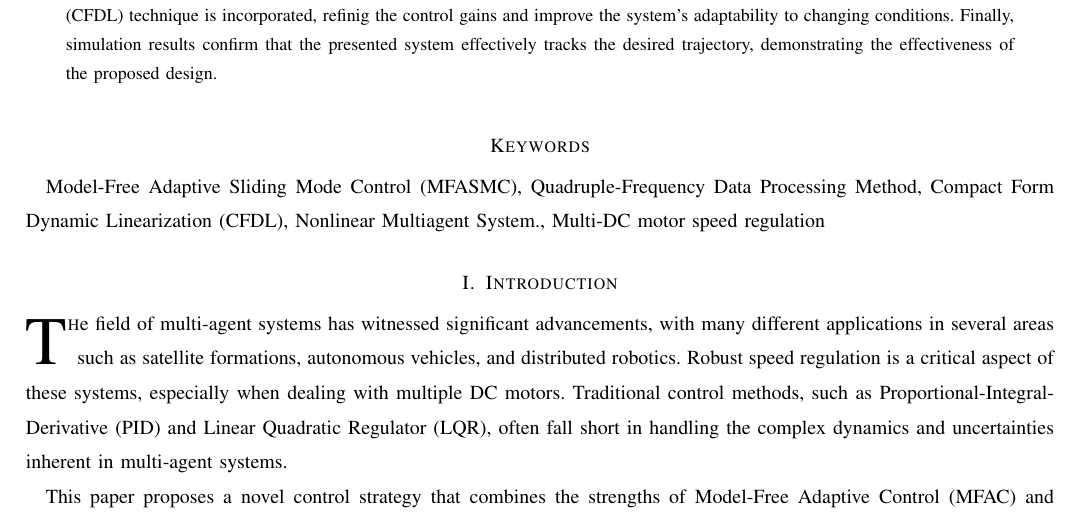
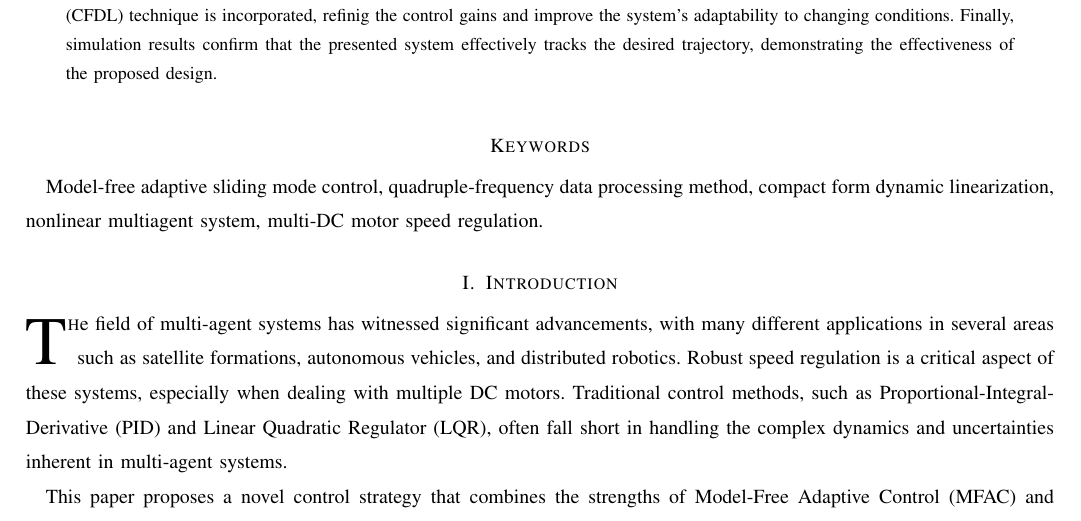
Before and after one commit to TonyBimenyi/First-Paper, a LaTeX paper (mfasmc.tex): part of page 1 of 15, cut so that both start at the same text. Compiled offline with pdfLaTeX.

Commit message:
change keywords

```diff
--- a/mfasmc.tex
+++ b/mfasmc.tex
@@ -34,7 +34,7 @@
 \end{abstract}
 
 \section*{Keywords}
-Model-Free Adaptive Sliding Mode Control (MFASMC), Quadruple-Frequency Data Processing Method, Compact Form Dynamic Linearization (CFDL), Nonlinear Multiagent System., Multi-DC motor speed regulation
+Model-free adaptive sliding mode control, quadruple-frequency data processing method, compact form dynamic linearization, nonlinear multiagent system, multi-DC motor speed regulation.
 
 
 
```
Also changed, not shown: mfasmc.pdf, 3 other files.
